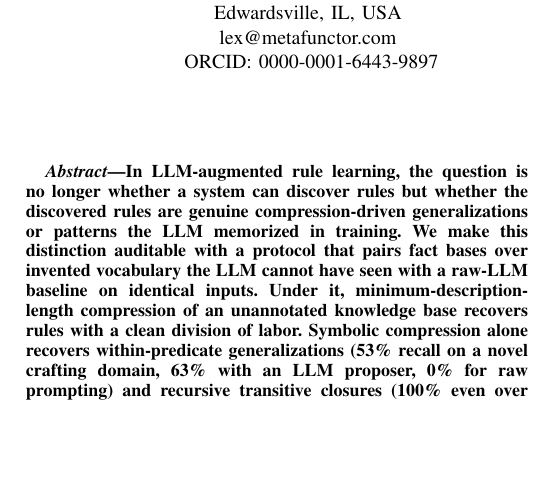
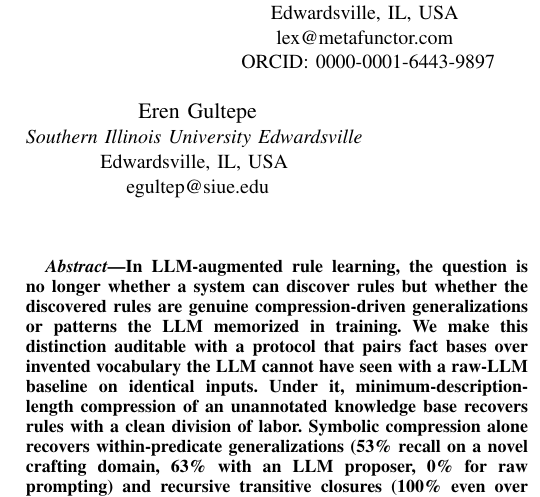
Before and after one commit to queelius/dreamlog, a LaTeX paper (paper/dreamlog_paper.tex): part of one column of page 1 of 20, cut so that both start at the same text, the shorter picture padded with empty space. Compiled offline with pdfLaTeX.

Commit message:
paper: add Eren Gultepe (SIUE) as third coauthor
Add Eren Gultepe <egultep@siue.edu>, Southern Illinois University Edwardsville,
as the third author after Towell (lead) and Fujinoki, mirroring the existing
IEEEauthorblock format (canonical name/affiliation/email taken from the
author's own collaboration records). Builds clean, 3-author IEEEtran block.

```diff
--- a/paper/dreamlog_paper.tex
+++ b/paper/dreamlog_paper.tex
@@ -28,7 +28,12 @@ ORCID: 0000-0001-6443-9897}
 \IEEEauthorblockN{Hiroshi Fujinoki}
 \IEEEauthorblockA{\textit{Southern Illinois University Edwardsville} \\
 Edwardsville, IL, USA \\
-hfujino@siue.edu}}
+hfujino@siue.edu}
+\and
+\IEEEauthorblockN{Eren Gultepe}
+\IEEEauthorblockA{\textit{Southern Illinois University Edwardsville} \\
+Edwardsville, IL, USA \\
+egultep@siue.edu}}
 
 \maketitle
 
```
Also changed, not shown: paper/dreamlog_paper.pdf, 1 other file.
